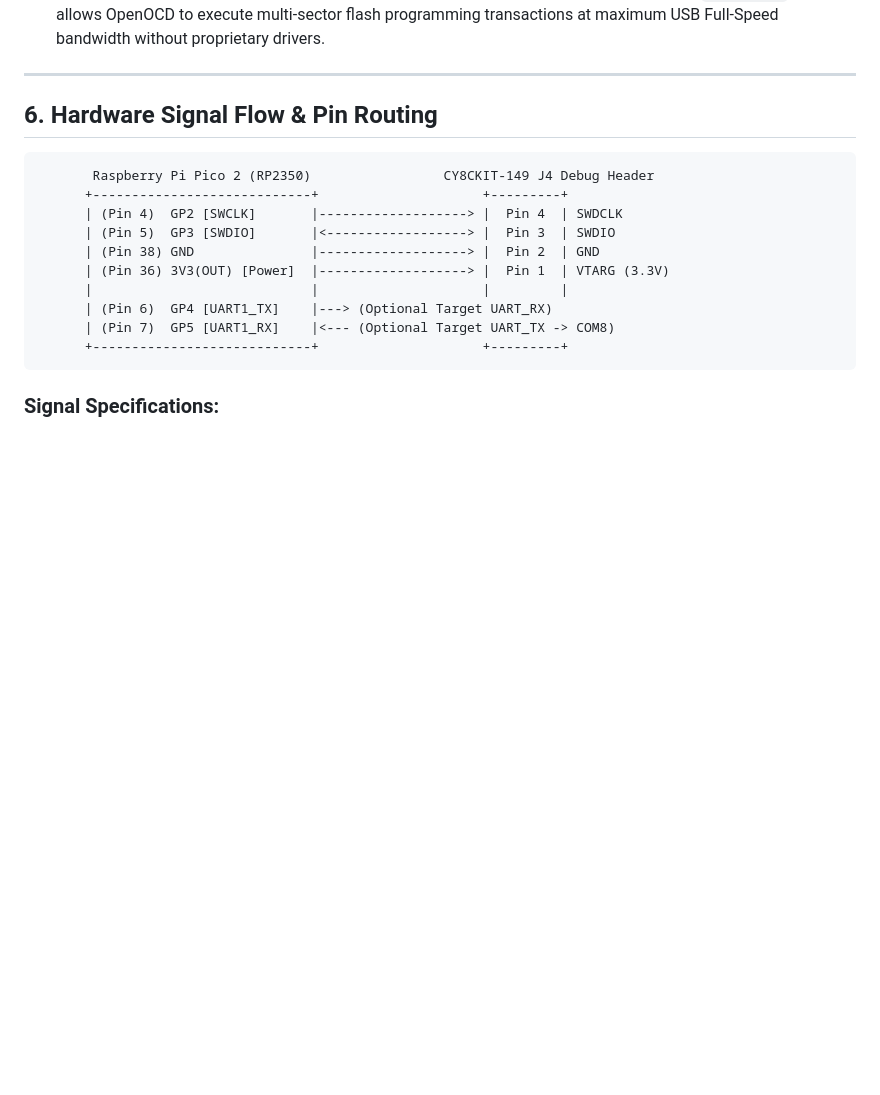
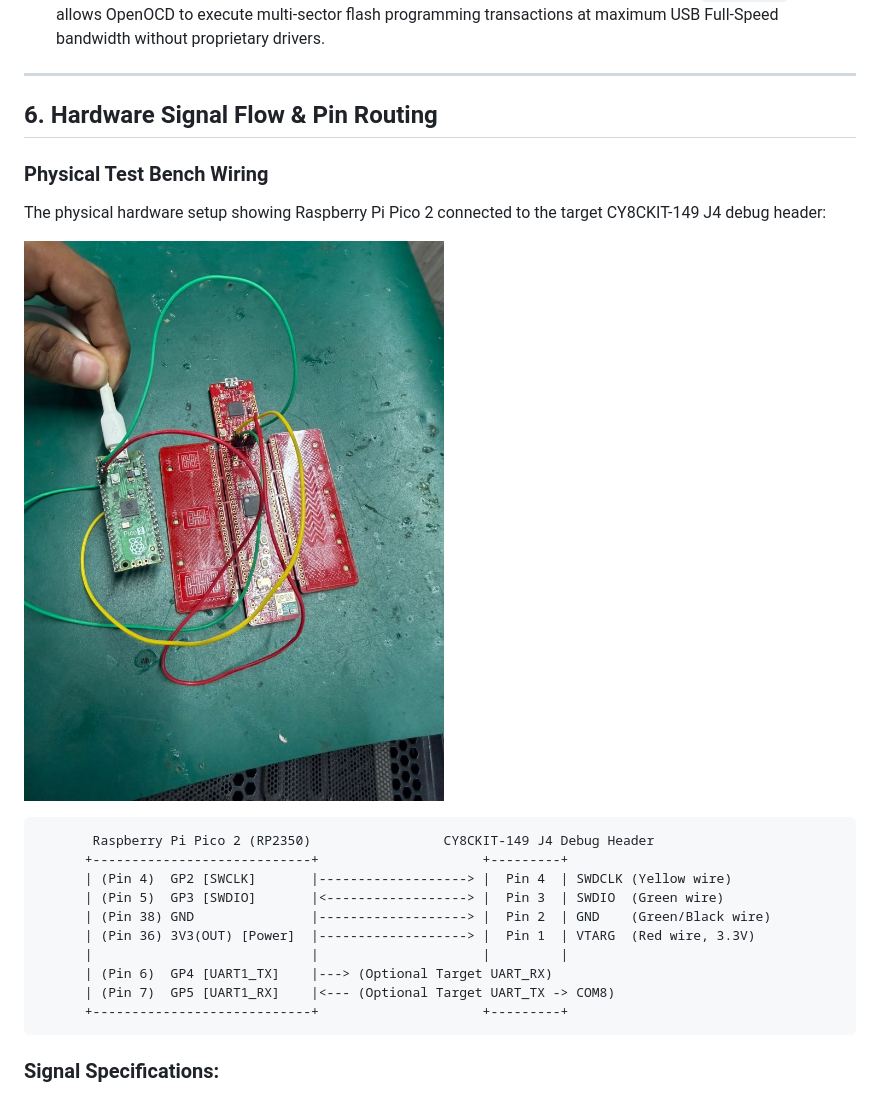
Before and after one commit to gowthamnow/PSOC_SWD, a Markdown page: RP2350_ARCHITECTURE.md, the part around the change. Drawn GitHub-style; pictures changed too: images/pico2_cy8ckit149_wiring.jpg (added); blank space fills up the shorter version.

````diff
--- a/RP2350_ARCHITECTURE.md
+++ b/RP2350_ARCHITECTURE.md
@@ -142,13 +142,18 @@ USB Device Descriptor (VID: 0x2E8A, PID: 0x000C)
 
 ## 6. Hardware Signal Flow & Pin Routing
 
+### Physical Test Bench Wiring
+The physical hardware setup showing Raspberry Pi Pico 2 connected to the target CY8CKIT-149 J4 debug header:
+
+![Raspberry Pi Pico 2 Physical Test Bench Wiring to CY8CKIT-149](images/pico2_cy8ckit149_wiring.jpg)
+
 ```text
        Raspberry Pi Pico 2 (RP2350)                 CY8CKIT-149 J4 Debug Header
       +----------------------------+                     +---------+
-      | (Pin 4)  GP2 [SWCLK]       |-------------------> |  Pin 4  | SWDCLK
-      | (Pin 5)  GP3 [SWDIO]       |<------------------> |  Pin 3  | SWDIO
-      | (Pin 38) GND               |-------------------> |  Pin 2  | GND
-      | (Pin 36) 3V3(OUT) [Power]  |-------------------> |  Pin 1  | VTARG (3.3V)
+      | (Pin 4)  GP2 [SWCLK]       |-------------------> |  Pin 4  | SWDCLK (Yellow wire)
+      | (Pin 5)  GP3 [SWDIO]       |<------------------> |  Pin 3  | SWDIO  (Green wire)
+      | (Pin 38) GND               |-------------------> |  Pin 2  | GND    (Green/Black wire)
+      | (Pin 36) 3V3(OUT) [Power]  |-------------------> |  Pin 1  | VTARG  (Red wire, 3.3V)
       |                            |                     |         |
       | (Pin 6)  GP4 [UART1_TX]    |---> (Optional Target UART_RX)
       | (Pin 7)  GP5 [UART1_RX]    |<--- (Optional Target UART_TX -> COM8)
````
Also changed, not shown: README.md (+12 -4 lines), WINDOWS_SETUP.md (+6 -4 lines).
